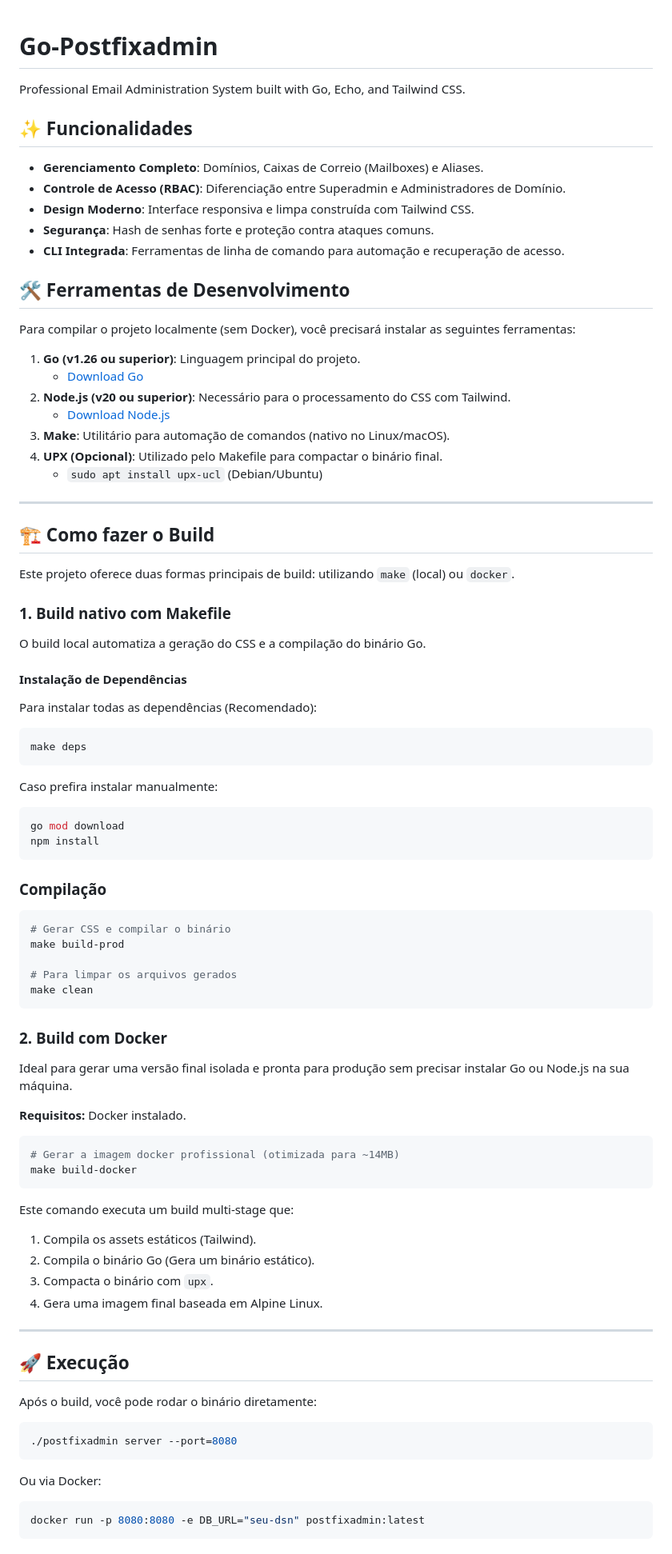
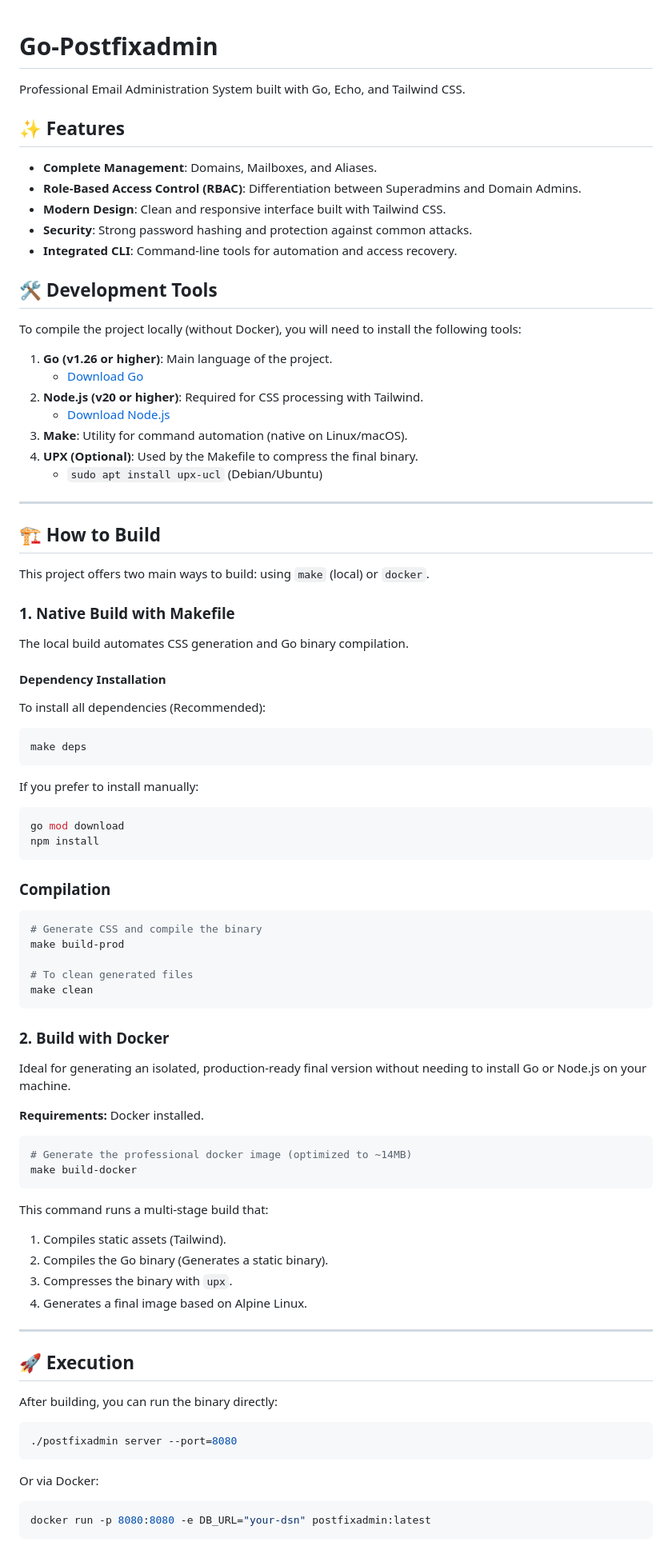
Before and after one commit to jniltinho/go-postfixadmin, a Markdown page: README.md, the part around one of its changes. Shown at 80% size. Rendered like a GitHub page.

Commit message:
docs: Translate README.md from Portuguese to English.

````diff
--- a/README.md
+++ b/README.md
@@ -1,93 +1,92 @@
 # Go-Postfixadmin
-
 
 Professional Email Administration System built with Go, Echo, and Tailwind CSS.
 
-## ✨ Funcionalidades
+## ✨ Features
 
-*   **Gerenciamento Completo**: Domínios, Caixas de Correio (Mailboxes) e Aliases.
-*   **Controle de Acesso (RBAC)**: Diferenciação entre Superadmin e Administradores de Domínio.
-*   **Design Moderno**: Interface responsiva e limpa construída com Tailwind CSS.
-*   **Segurança**: Hash de senhas forte e proteção contra ataques comuns.
-*   **CLI Integrada**: Ferramentas de linha de comando para automação e recuperação de acesso.
+*   **Complete Management**: Domains, Mailboxes, and Aliases.
+*   **Role-Based Access Control (RBAC)**: Differentiation between Superadmins and Domain Admins.
+*   **Modern Design**: Clean and responsive interface built with Tailwind CSS.
+*   **Security**: Strong password hashing and protection against common attacks.
+*   **Integrated CLI**: Command-line tools for automation and access recovery.
 
 
-## 🛠 Ferramentas de Desenvolvimento
+## 🛠 Development Tools
 
-Para compilar o projeto localmente (sem Docker), você precisará instalar as seguintes ferramentas:
+To compile the project locally (without Docker), you will need to install the following tools:
 
-1.  **Go (v1.26 ou superior)**: Linguagem principal do projeto.
+1.  **Go (v1.26 or higher)**: Main language of the project.
     *   [Download Go](https://go.dev/dl/)
-2.  **Node.js (v20 ou superior)**: Necessário para o processamento do CSS com Tailwind.
+2.  **Node.js (v20 or higher)**: Required for CSS processing with Tailwind.
     *   [Download Node.js](https://nodejs.org/)
-3.  **Make**: Utilitário para automação de comandos (nativo no Linux/macOS).
-4.  **UPX (Opcional)**: Utilizado pelo Makefile para compactar o binário final.
+3.  **Make**: Utility for command automation (native on Linux/macOS).
+4.  **UPX (Optional)**: Used by the Makefile to compress the final binary.
     *   `sudo apt install upx-ucl` (Debian/Ubuntu)
 
 ---
 
-## 🏗 Como fazer o Build
+## 🏗 How to Build
 
-Este projeto oferece duas formas principais de build: utilizando `make` (local) ou `docker`.
+This project offers two main ways to build: using `make` (local) or `docker`.
 
-### 1. Build nativo com Makefile
+### 1. Native Build with Makefile
 
-O build local automatiza a geração do CSS e a compilação do binário Go.
+The local build automates CSS generation and Go binary compilation.
 
-#### Instalação de Dependências
+#### Dependency Installation
 
-Para instalar todas as dependências (Recomendado):
+To install all dependencies (Recommended):
 
 ```bash
 make deps
 ```
 
-Caso prefira instalar manualmente:
+If you prefer to install manually:
 
 ```bash
 go mod download
 npm install
 ```
 
-### Compilação
+### Compilation
 ```bash
-# Gerar CSS e compilar o binário
+# Generate CSS and compile the binary
 make build-prod
 
-# Para limpar os arquivos gerados
+# To clean generated files
 make clean
 ```
 
-### 2. Build com Docker
+### 2. Build with Docker
 
-Ideal para gerar uma versão final isolada e pronta para produção sem precisar instalar Go ou Node.js na sua máquina.
+Ideal for generating an isolated, production-ready final version without needing to install Go or Node.js on your machine.
 
-**Requisitos:** Docker instalado.
+**Requirements:** Docker installed.
 
 ```bash
-# Gerar a imagem docker profissional (otimizada para ~14MB)
+# Generate the professional docker image (optimized to ~14MB)
 make build-docker
 ```
 
-Este comando executa um build multi-stage que:
-1.  Compila os assets estáticos (Tailwind).
-2.  Compila o binário Go (Gera um binário estático).
-3.  Compacta o binário com `upx`.
-4.  Gera uma imagem final baseada em Alpine Linux.
+This command runs a multi-stage build that:
+1.  Compiles static assets (Tailwind).
+2.  Compiles the Go binary (Generates a static binary).
+3.  Compresses the binary with `upx`.
+4.  Generates a final image based on Alpine Linux.
 
 ---
 
-## 🚀 Execução
+## 🚀 Execution
 
-Após o build, você pode rodar o binário diretamente:
+After building, you can run the binary directly:
 
 ```bash
 ./postfixadmin server --port=8080
 ```
 
-Ou via Docker:
+Or via Docker:
 
 ```bash
-docker run -p 8080:8080 -e DB_URL="seu-dsn" postfixadmin:latest
+docker run -p 8080:8080 -e DB_URL="your-dsn" postfixadmin:latest
 ```
 
````
Also changed, not shown: other parts of README.md (+37 -37 lines).
